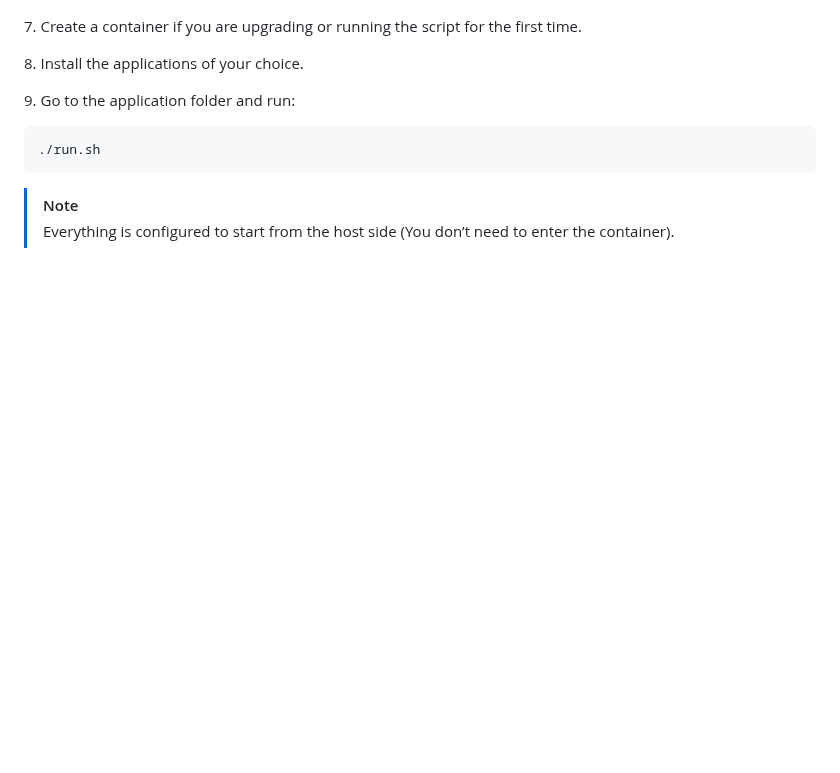
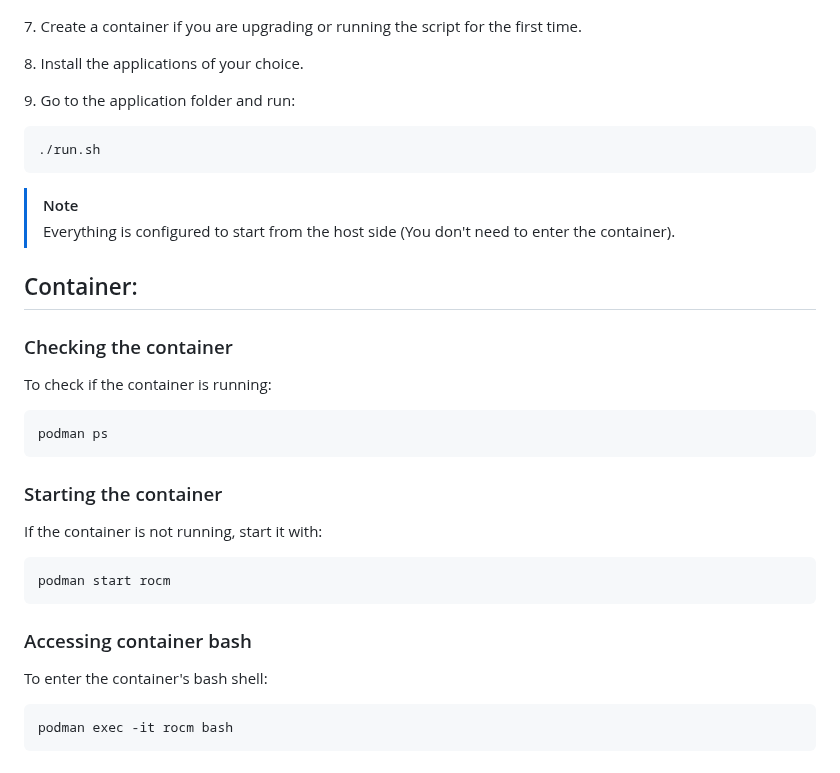
Before and after one commit to Mateusz-Dera/ROCm-AI-Installer, a Markdown page: README.md, the part around the change. Drawn GitHub-style; blank space fills up the shorter version.

Commit message:
Container section

````diff
--- a/README.md
+++ b/README.md
@@ -126,4 +126,24 @@ git clone https://github.com/Mateusz-Dera/ROCm-AI-Installer.git
 ```
 
 > [!NOTE]
-> Everything is configured to start from the host side (You don’t need to enter the container).
+> Everything is configured to start from the host side (You don't need to enter the container).
+
+## Container:
+
+### Checking the container
+To check if the container is running:
+```bash
+podman ps
+```
+
+### Starting the container
+If the container is not running, start it with:
+```bash
+podman start rocm
+```
+
+### Accessing container bash
+To enter the container's bash shell:
+```bash
+podman exec -it rocm bash
+```
````
